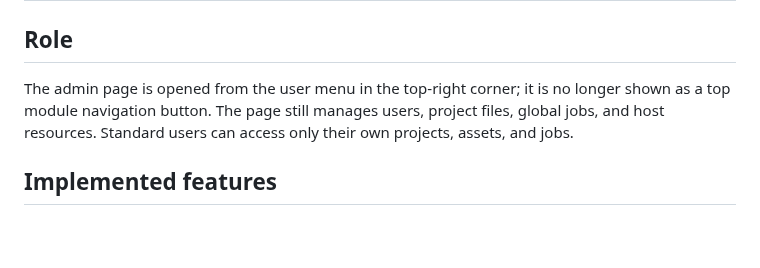
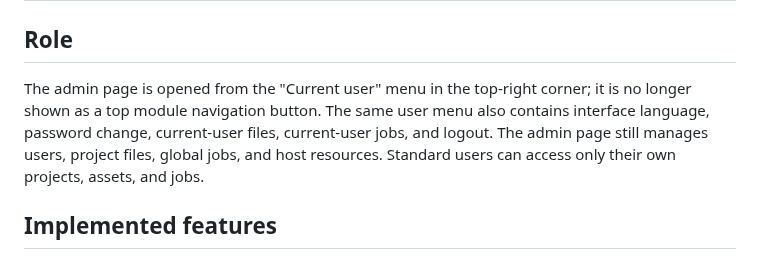
Before and after one commit to huluxiaohuowa/wa-dd-docs, a Markdown page: userguide/admin.EN.md, the part around one of its changes. Rendered like a GitHub page; blank space fills up the shorter version.

```diff
--- a/userguide/admin.EN.md
+++ b/userguide/admin.EN.md
@@ -4,7 +4,7 @@
 
 ## Role
 
-The admin page is opened from the user menu in the top-right corner; it is no longer shown as a top module navigation button. The page still manages users, project files, global jobs, and host resources. Standard users can access only their own projects, assets, and jobs.
+The admin page is opened from the "Current user" menu in the top-right corner; it is no longer shown as a top module navigation button. The same user menu also contains interface language, password change, current-user files, current-user jobs, and logout. The admin page still manages users, project files, global jobs, and host resources. Standard users can access only their own projects, assets, and jobs.
 
 ## Implemented features
 
```
Also changed, not shown: other parts of userguide/admin.EN.md (+1 -1 lines), userguide/admin.md (+2 -2 lines), userguide/images/admin-system-resources.jpg.
